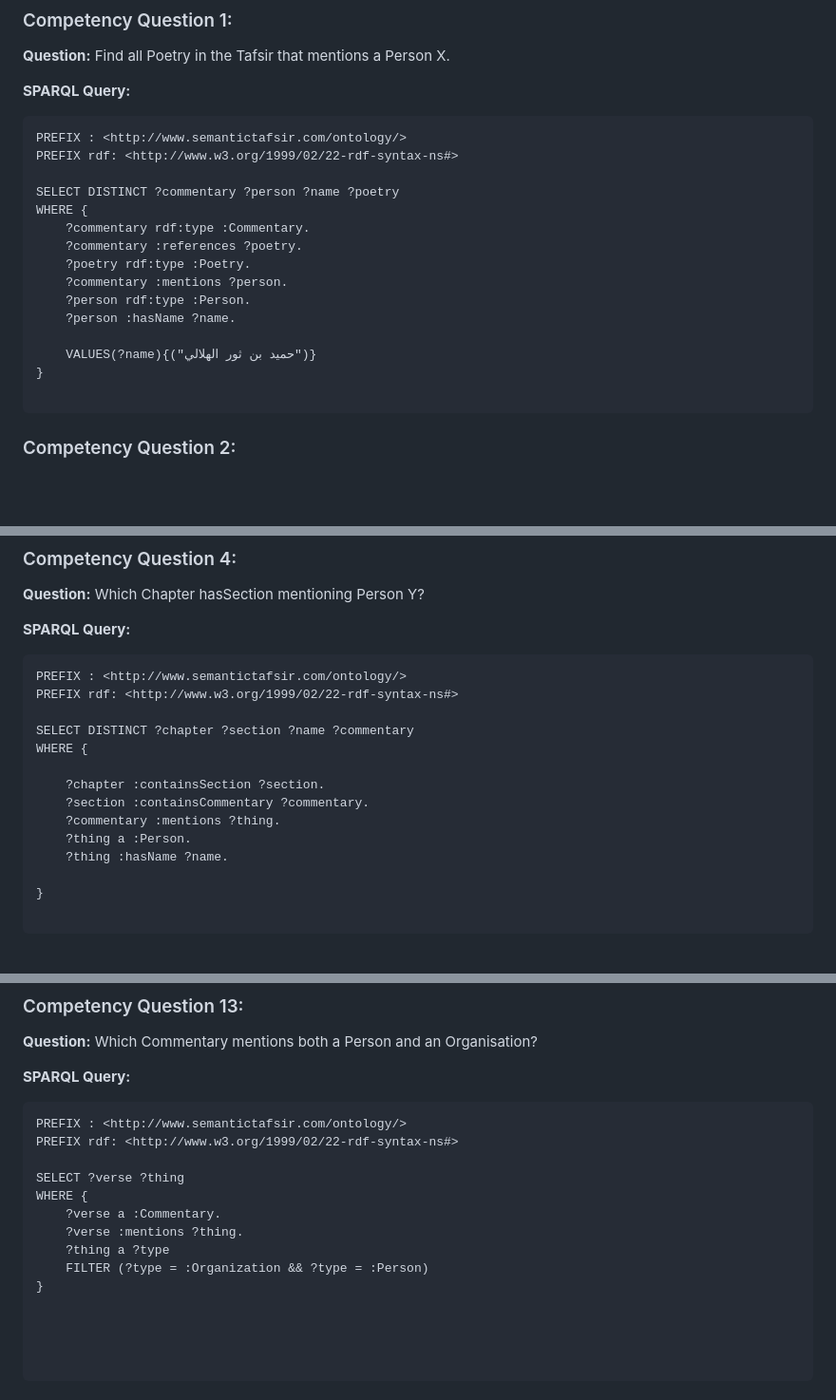
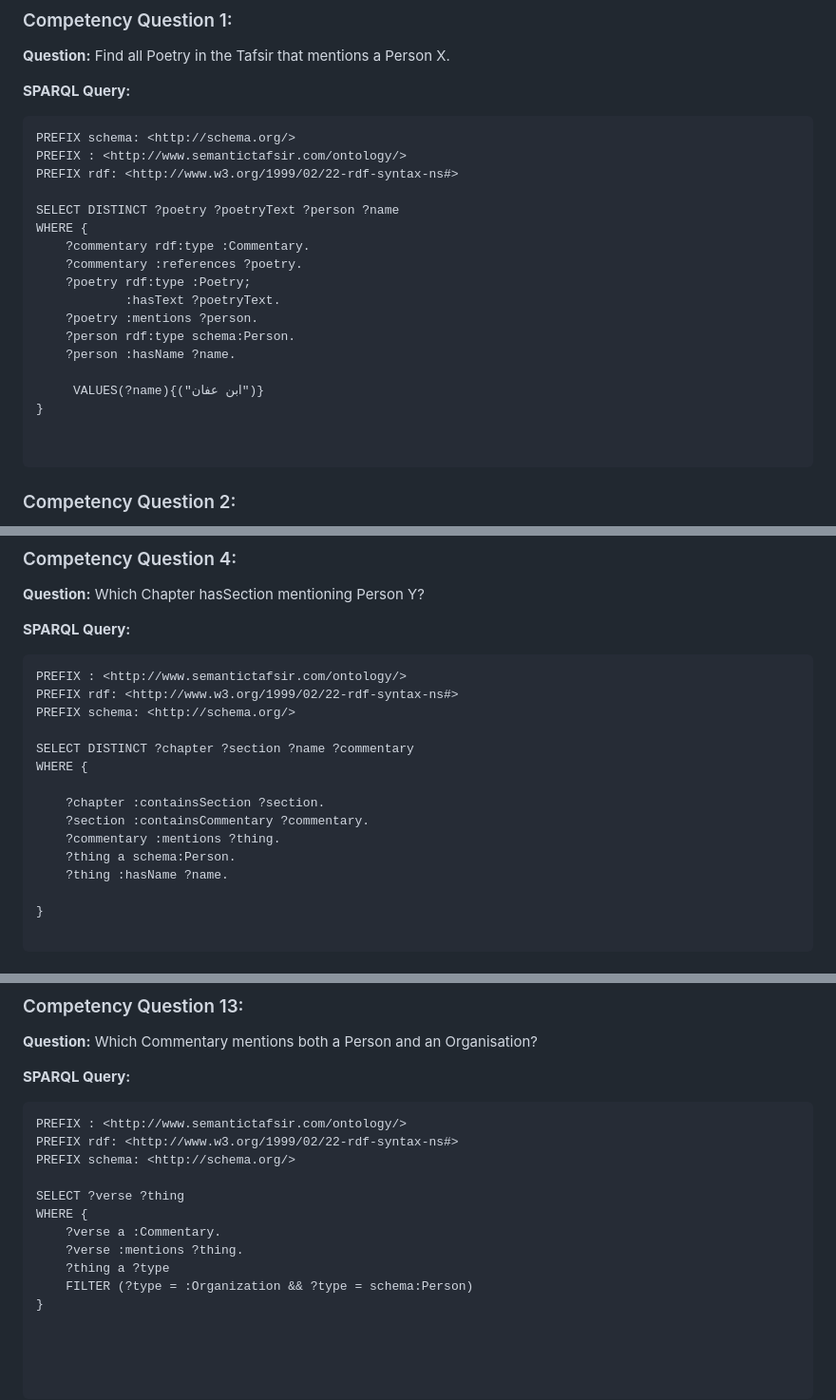
Before and after one commit to A-Kamran/SemanticTafsir, a Markdown page: CompetencyQuestionsAndSPARQLQueries.md, 3 parts joined by grey strips. Shown: that part at 95% size. Drawn GitHub-style; blank space fills up the shorter version.

````diff
--- a/CompetencyQuestionsAndSPARQLQueries.md
+++ b/CompetencyQuestionsAndSPARQLQueries.md
@@ -8,20 +8,23 @@ The given SPARQL are _examples_ that may be reinterpreted and reused for applica
 
 **SPARQL Query:**
 ```
+PREFIX schema: <http://schema.org/>
 PREFIX : <http://www.semantictafsir.com/ontology/>
 PREFIX rdf: <http://www.w3.org/1999/02/22-rdf-syntax-ns#>
 
-SELECT DISTINCT ?commentary ?person ?name ?poetry
+SELECT DISTINCT ?poetry ?poetryText ?person ?name
 WHERE {
     ?commentary rdf:type :Commentary.
     ?commentary :references ?poetry.
-    ?poetry rdf:type :Poetry.
-    ?commentary :mentions ?person.
-    ?person rdf:type :Person.
+    ?poetry rdf:type :Poetry;
+    		:hasText ?poetryText.
+    ?poetry :mentions ?person.
+    ?person rdf:type schema:Person.
     ?person :hasName ?name.
 
-    VALUES(?name){("حميد بن ثور الهلالي")}
+     VALUES(?name){("ابن عفان")}
 }
+
 
 ```
 
@@ -75,6 +78,7 @@ WHERE {
 ```
 PREFIX : <http://www.semantictafsir.com/ontology/>
 PREFIX rdf: <http://www.w3.org/1999/02/22-rdf-syntax-ns#>
+PREFIX schema: <http://schema.org/>
 
 SELECT DISTINCT ?chapter ?section ?name ?commentary
 WHERE {
@@ -82,7 +86,7 @@ WHERE {
     ?chapter :containsSection ?section.
     ?section :containsCommentary ?commentary.
     ?commentary :mentions ?thing.
-    ?thing a :Person.
+    ?thing a schema:Person.
     ?thing :hasName ?name.
 
 }
@@ -246,13 +250,14 @@ WHERE {
 ```
 PREFIX : <http://www.semantictafsir.com/ontology/>
 PREFIX rdf: <http://www.w3.org/1999/02/22-rdf-syntax-ns#>
+PREFIX schema: <http://schema.org/>
 
 SELECT ?verse ?thing
 WHERE {
     ?verse a :Commentary.
     ?verse :mentions ?thing.
     ?thing a ?type
-    FILTER (?type = :Organization && ?type = :Person)
+    FILTER (?type = :Organization && ?type = schema:Person)
 }
 
 
````
